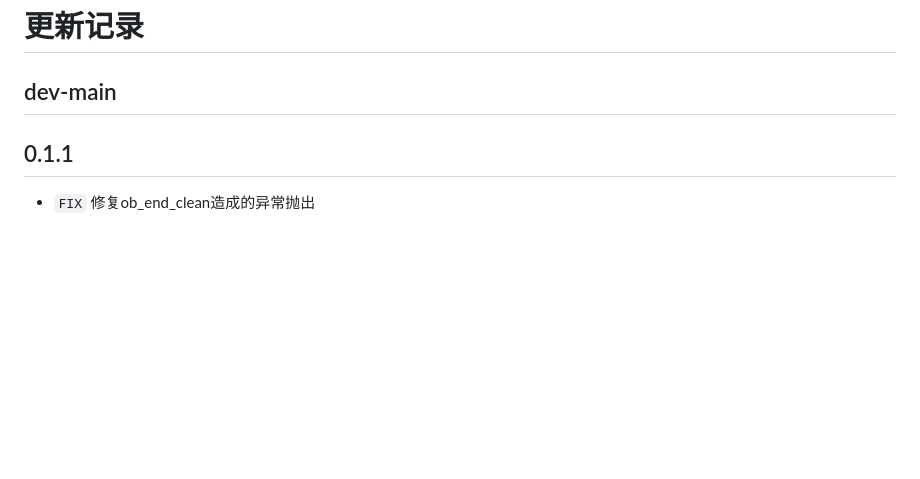
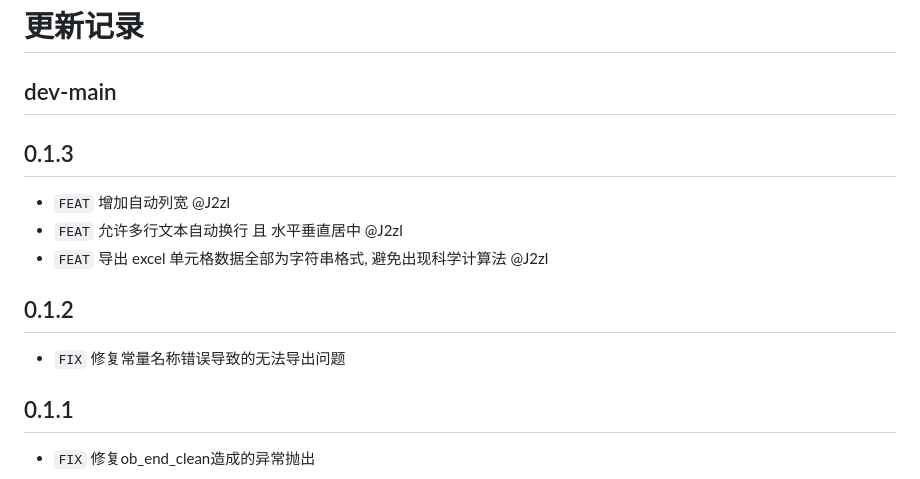
Before and after one commit to edk24/simple-excel, a Markdown page: CHANGELOG.md, the part around the change. GitHub-like rendering; blank space fills up the shorter version.

```diff
--- a/CHANGELOG.md
+++ b/CHANGELOG.md
@@ -1,6 +1,16 @@
 # 更新记录
 
 ## dev-main
+
+## 0.1.3
+
+- `FEAT` 增加自动列宽 @J2zl
+- `FEAT` 允许多行文本自动换行 且 水平垂直居中 @J2zl
+- `FEAT` 导出 excel 单元格数据全部为字符串格式, 避免出现科学计算法 @J2zl
+
+## 0.1.2
+
+- `FIX` 修复常量名称错误导致的无法导出问题
 
 ## 0.1.1
 
```
Also changed, not shown: README.md (+42 -54 lines), docs/export.png, 2 other files.
